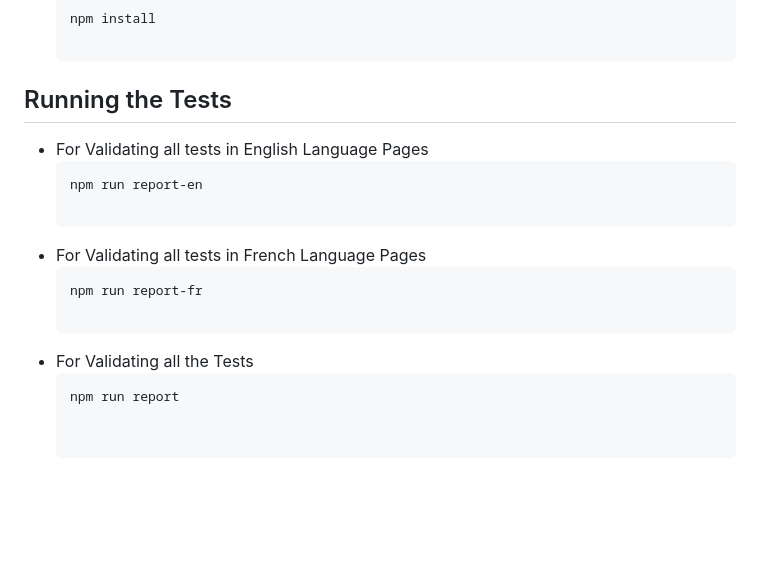
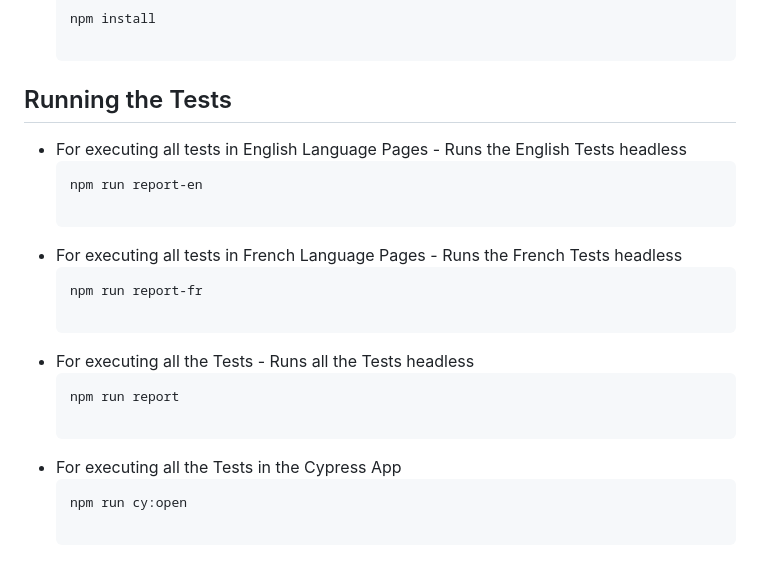
Before and after one commit to jarinmanuvel/technical-exercise, a Markdown page: README.md, the part around the change. Rendered like a GitHub page; blank space fills up the shorter version.

````diff
--- a/README.md
+++ b/README.md
@@ -82,14 +82,18 @@ Additional dependencies are listed in the `package.json` file.
    npm install
 
 ## Running the Tests
-- For Validating all tests in English Language Pages
+- For executing all tests in English Language Pages - Runs the English Tests headless
   ```bash
   npm run report-en
 
-- For Validating all tests in French Language Pages
+- For executing all tests in French Language Pages - Runs the French Tests headless
   ```bash
   npm run report-fr
 
-- For Validating all the Tests
+- For executing all the Tests - Runs all the Tests headless
   ```bash
   npm run report
+
+- For executing all the Tests in the Cypress App
+  ```bash
+  npm run cy:open
````
